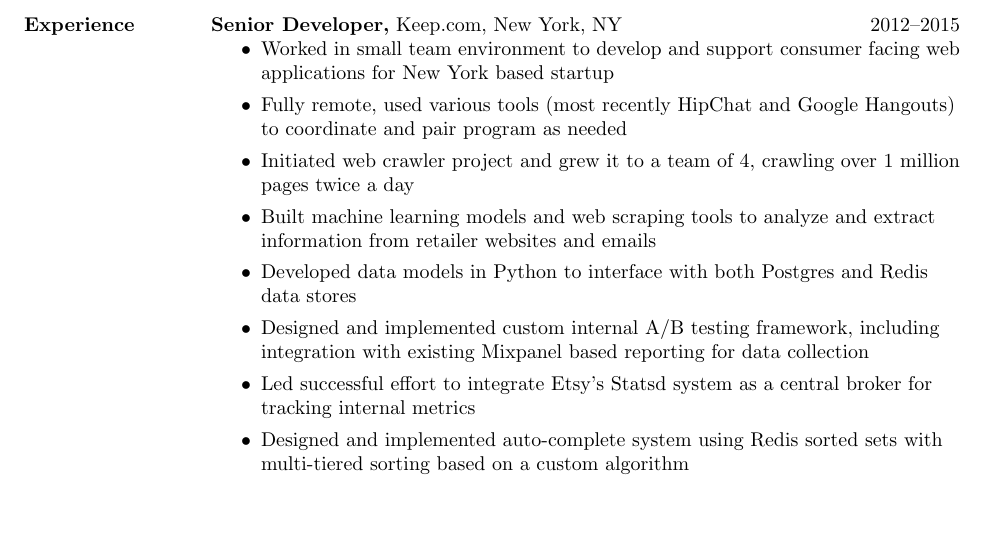
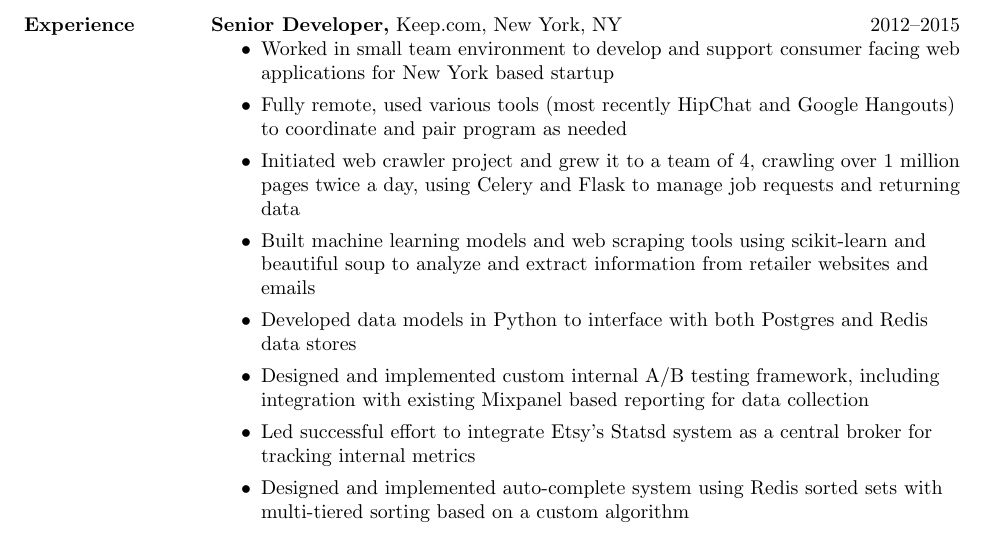
Before and after one commit to not-napoleon/Resume, a LaTeX CV (mark_tozzi_resume.tex): part of page 1 of 2, cut so that both start at the same text, the shorter picture padded with empty space. Compiled offline with pdfLaTeX.

Commit message:
Keywords ++

```diff
--- a/mark_tozzi_resume.tex
+++ b/mark_tozzi_resume.tex
@@ -53,9 +53,11 @@ position where I can continue to develop those skills.
   \item Fully remote, used various tools (most recently HipChat and Google
     Hangouts) to coordinate and pair program as needed
   \item Initiated web crawler project and grew it to a team of 4, crawling
-    over 1 million pages twice a day
-  \item Built machine learning models and web scraping tools to analyze and extract
-    information from retailer websites and emails
+    over 1 million pages twice a day, using Celery and Flask to manage job
+    requests and returning data
+  \item Built machine learning models and web scraping tools using
+    scikit-learn and beautiful soup to analyze and extract information from
+    retailer websites and emails
   \item Developed data models in Python to interface with both Postgres and
     Redis data stores
   \item Designed and implemented custom internal A/B testing framework,
```
